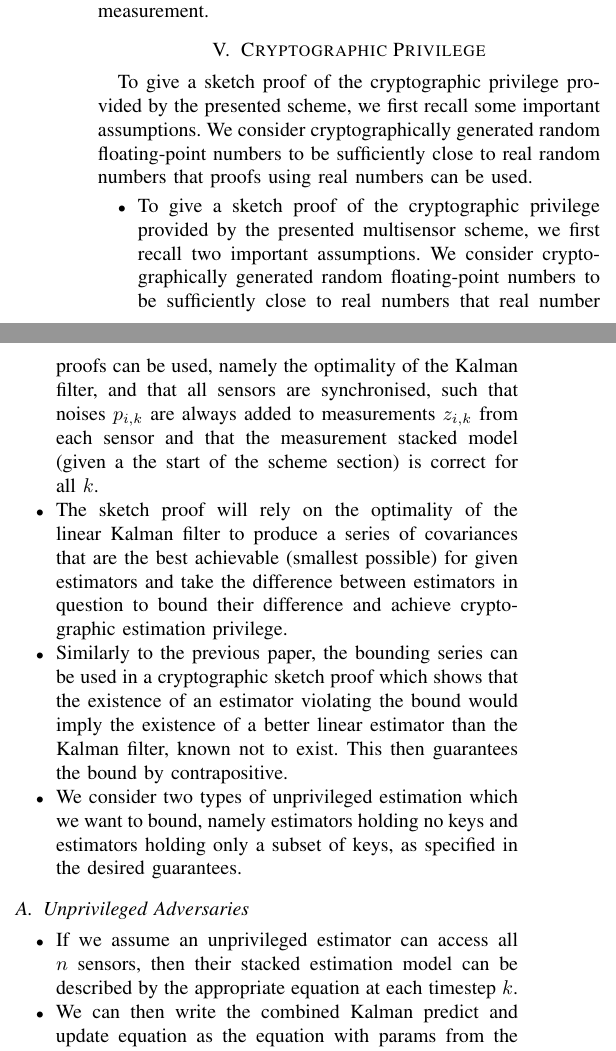
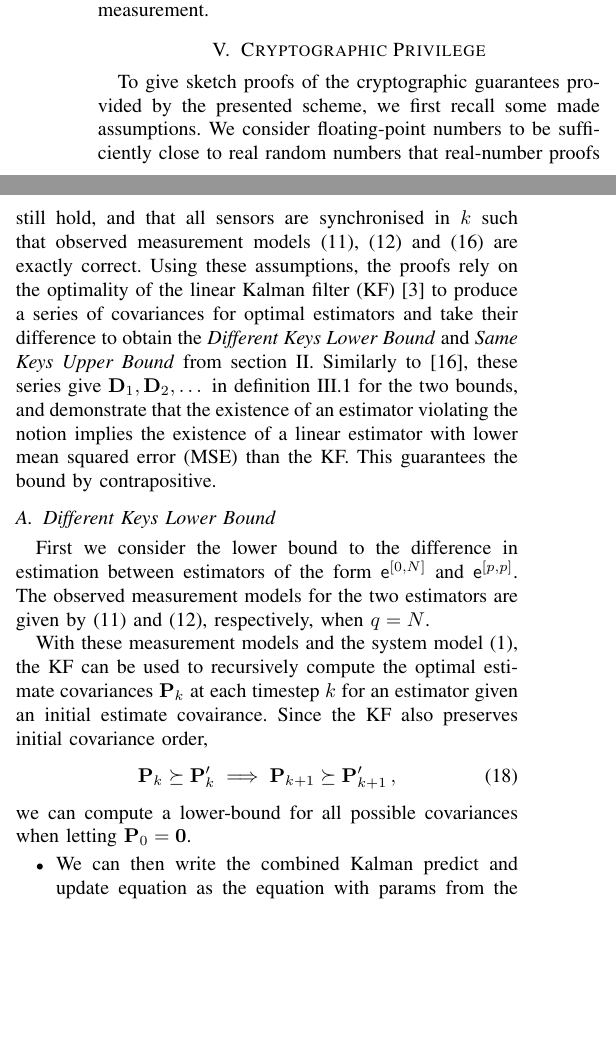
Before and after one commit to omubtcezq/PrivilegedFusion, a LaTeX paper (main.tex): two parts of the columns of page 5 of 7, joined at a grey line, cut so that both start at the same text, the shorter picture padded with empty space. Compiled offline with pdfLaTeX; a missing font is replaced by an installed copy or a similar font; a LaTeX package or settings file that is missing is left out.

Commit message:
Added another remark to clarify that unprivileged measurements don't need to be in order (but it makes notation a lot easier) Renamed crypto subsections to the two bounds named in the problem statement Started on crypto section draft. Intro bit done and continuing on the different key lower bound

```diff
--- a/main.tex
+++ b/main.tex
@@ -471,20 +474,31 @@ In both cases above, the computation of all noises $\vec{g}_k^{(1:N)}$ can be pe
 %
 
 \section{Cryptographic Privilege}\label{sec:crypto}
-To give a sketch proof of the cryptographic privilege provided by the presented scheme, we first recall some important assumptions. We consider cryptographically generated random floating-point numbers to be sufficiently close to real random numbers that proofs using real numbers can be used.
+To give sketch proofs of the cryptographic guarantees provided by the presented scheme, we first recall some made assumptions. We consider floating-point numbers to be sufficiently close to real random numbers that real-number proofs still hold, and that all sensors are synchronised in $k$ such that observed measurement models \eqref{eqn:0q_obs_measurement_model}, \eqref{eqn:pp_obs_measurement_model} and \eqref{eqn:pq_obs_measurement_model} are exactly correct. Using these assumptions, the proofs rely on the optimality of the linear Kalman filter (KF) \cite{haugBayesianEstimationTracking2012} to produce a series of covariances for optimal estimators and take their difference to obtain the \textit{Different Keys Lower Bound} and \textit{Same Keys Upper Bound} from section \ref{sec:prob}. Similarly to \cite{risticCryptographicallyPrivilegedState2022}, these series give $\mat{D}_1,\mat{D}_2,\dots$ in definition \ref{def:cov_priv_security_notion} for the two bounds, and demonstrate that the existence of an estimator violating the notion implies the existence of a linear estimator with lower mean squared error (MSE) than the KF. This guarantees the bound by contrapositive.
 
+%
+% ########  #### ######## ########    ##    ## ######## ##    ##  ######
+% ##     ##  ##  ##       ##          ##   ##  ##        ##  ##  ##    ##
+% ##     ##  ##  ##       ##          ##  ##   ##         ####   ##
+% ##     ##  ##  ######   ######      #####    ######      ##     ######
+% ##     ##  ##  ##       ##          ##  ##   ##          ##          ##
+% ##     ##  ##  ##       ##          ##   ##  ##          ##    ##    ##
+% ########  #### ##       ##          ##    ## ########    ##     ######
+%
+
+\subsection{Different Keys Lower Bound}\label{subsec:crypto_different_keys_lower_bound}
+First we consider the lower bound to the difference in estimation between estimators of the form $\mathsf{e}^{[0,N]}$ and $\mathsf{e}^{[p,p]}$. The observed measurement models for the two estimators are given by \eqref{eqn:0q_obs_measurement_model} and \eqref{eqn:pp_obs_measurement_model}, respectively, when $q=N$.
+
+% Scheme in terms of two algorithms here? (different from dot points)
+
+With these measurement models and the system model \eqref{eqn:system_model}, the KF can be used to recursively compute the optimal estimate covariances $\mat{P}_k$ at each timestep $k$ for an estimator given an initial estimate covairance. Since the KF also preserves initial covariance order,
+\begin{equation}
+  \mat{P}_k \succeq \mat{P}_k^\prime \implies \mat{P}_{k+1} \succeq \mat{P}_{k+1}^\prime\,,
+\end{equation}
+we can compute a lower-bound for all possible covariances when letting $\mat{P}_0 = \mat{0}$.
 
 \begin{itemize}
-  \item To give a sketch proof of the cryptographic privilege provided by the presented multisensor scheme, we first recall two important assumptions. We consider cryptographically generated random floating-point numbers to be sufficiently close to real numbers that real number proofs can be used, namely the optimality of the Kalman filter, and that all sensors are synchronised, such that noises $p_{i,k}$ are always added to measurements $z_{i,k}$ from each sensor and that the measurement stacked model (given a the start of the scheme section) is correct for all $k$.
-  \item The sketch proof will rely on the optimality of the linear Kalman filter to produce a series of covariances that are the best achievable (smallest possible) for given estimators and take the difference between estimators in question to bound their difference and achieve cryptographic estimation privilege.
-  \item Similarly to the previous paper, the bounding series can be used in a cryptographic sketch proof which shows that the existence of an estimator violating the bound would imply the existence of a better linear estimator than the Kalman filter, known not to exist. This then guarantees the bound by contrapositive.
-  \item We consider two types of unprivileged estimation which we want to bound, namely estimators holding no keys and estimators holding only a subset of keys, as specified in the desired guarantees.
-\end{itemize}
-
-% Or should this be called Different keys as above?
-\subsection{Unprivileged Adversaries}\label{subsec:crypto_unprivileged}
-\begin{itemize}
-  \item If we assume an unprivileged estimator can access all $n$ sensors, then their stacked estimation model can be described by the appropriate equation at each timestep $k$.
+  %\item If we assume an unprivileged estimator can access all $n$ sensors, then their stacked estimation model can be described by the appropriate equation at each timestep $k$.
   \item We can then write the combined Kalman predict and update equation as the equation with params from the previous one.
   \item Due to the KF preserving error covariance order, by setting $P_0=0$ we get a series of covariance such that no unprivileged estimator can estimate with error covariances less than or equal to the series (lower-bound).
   \item Similarly we can do the same for an estimator to which we want to lower-bound the estimation difference with the unprivileged estimator.
```
Also changed, not shown: main.pdf, main.tex (34 more changed lines).
